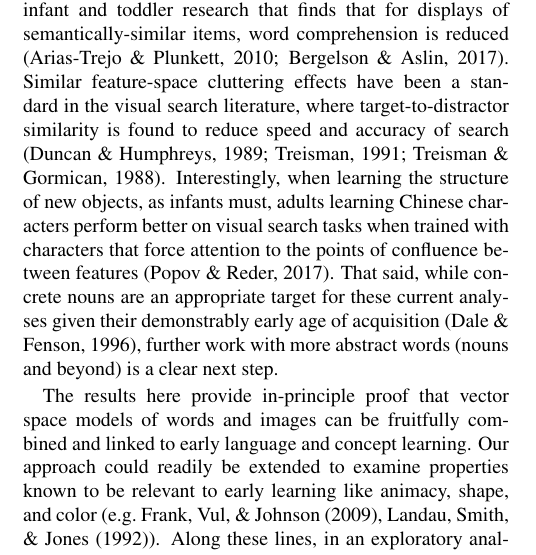
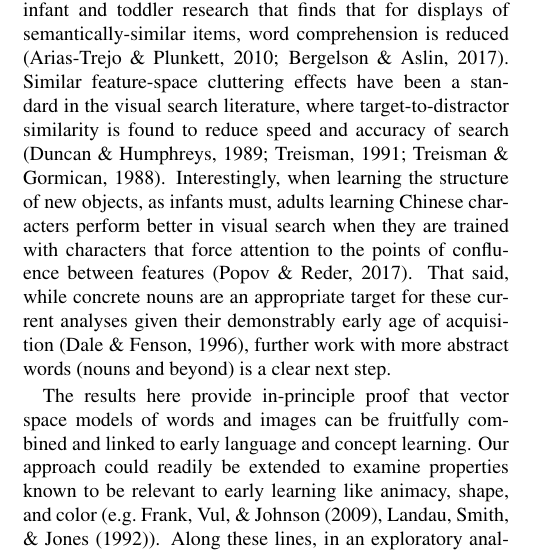
Before and after one commit to BergelsonLab/preserved_structure, an R Markdown document (preserved_structure/preserved_structure.Rmd): part of one column of page 5 of 7, cut so that both start at the same text. The pictures show the output file preserved_structure/preserved_structure.pdf that the author committed with the source.

Commit message:
minor reword

```diff
--- a/preserved_structure/preserved_structure.Rmd
+++ b/preserved_structure/preserved_structure.Rmd
@@ -241,7 +241,7 @@ Through what metrics can a learning algorithm, or indeed a human, establish grad
 
 In principle, one would expect that words with greater invariance across different representational dimensions would be learned earlier, since representations that converge across spaces are likely easier to make categorical inferences over. Indeed, while many words lack visual correlates, e.g. grammatical markers or unobservables like 'think' [@gleitman2005hard], words with less consistent visual features are generally learned later than concrete nouns [@dale1996lexical; @bergelson2013acquisition]. This is in contrast to the more helpful scenario where, for example, visibly round objects appear in sentences about rolling; such correlated perceptual and linguistic cues have been shown to aid the child learner [@yoshida2005linguistic].
 
-Our WordBank-based analysis speaks to this, highlighting that for these concrete nouns, when the space is cluttered along both visual and linguistic dimensions, learning is slowed. Notably, we find no effect of word- or image-only neighbors, suggesting that the overlap-neighbor effect may indeed be due to the (perhaps more noticeable) “clutter” across both spaces. Such an account is in keeping with infant and toddler research that finds that for displays of semantically-similar items, word comprehension is reduced [@bergelson2017nature; @arias2010effects]. Similar feature-space cluttering effects have been a standard in the visual search literature, where target-to-distractor similarity is found to reduce speed and accuracy of search [@treisman1988feature; @treisman1991search; @duncan1989visual]. Interestingly, when learning the structure of new objects, as infants must, adults learning Chinese characters perform better on visual search tasks when trained with characters that force attention to the points of confluence between features [@popov2017target]. That said, while concrete nouns are an appropriate target for these current analyses given their demonstrably early age of acquisition [@dale1996lexical], further work with more abstract words (nouns and beyond) is a clear next step.
+Our WordBank-based analysis speaks to this, highlighting that for these concrete nouns, when the space is cluttered along both visual and linguistic dimensions, learning is slowed. Notably, we find no effect of word- or image-only neighbors, suggesting that the overlap-neighbor effect may indeed be due to the (perhaps more noticeable) “clutter” across both spaces. Such an account is in keeping with infant and toddler research that finds that for displays of semantically-similar items, word comprehension is reduced [@bergelson2017nature; @arias2010effects]. Similar feature-space cluttering effects have been a standard in the visual search literature, where target-to-distractor similarity is found to reduce speed and accuracy of search [@treisman1988feature; @treisman1991search; @duncan1989visual]. Interestingly, when learning the structure of new objects, as infants must, adults learning Chinese characters perform better in visual search when they are trained with characters that force attention to the points of confluence between features [@popov2017target]. That said, while concrete nouns are an appropriate target for these current analyses given their demonstrably early age of acquisition [@dale1996lexical], further work with more abstract words (nouns and beyond) is a clear next step.
 
 The results here provide in-principle proof that vector space models of words and images can be fruitfully combined and linked to early language and concept learning. Our approach could readily be extended to examine properties known to be relevant to early learning like animacy, shape, and color (e.g. Frank, Vul, & Johnson [-@frank2009development], Landau, Smith, & Jones [-@landau1992syntactic]). Along these lines, in an exploratory analyses with these items we find that splitting item-pairs into animate, inanimate, and mixed categories suggests that the image- and word-based correlation is particularly strong for the inanimate items, though with only 27 items, further conclusions are as-yet unwarranted. However, one can imagine that in a larger database of childrens' visual and linguistic experiences, tests of overlapping similarity and relative degrees of within-class structure conservation may provide informative leverage for predicting age of acquisition across the early vocabulary.
 
```
Also changed, not shown: preserved_structure/preserved_structure.pdf.
